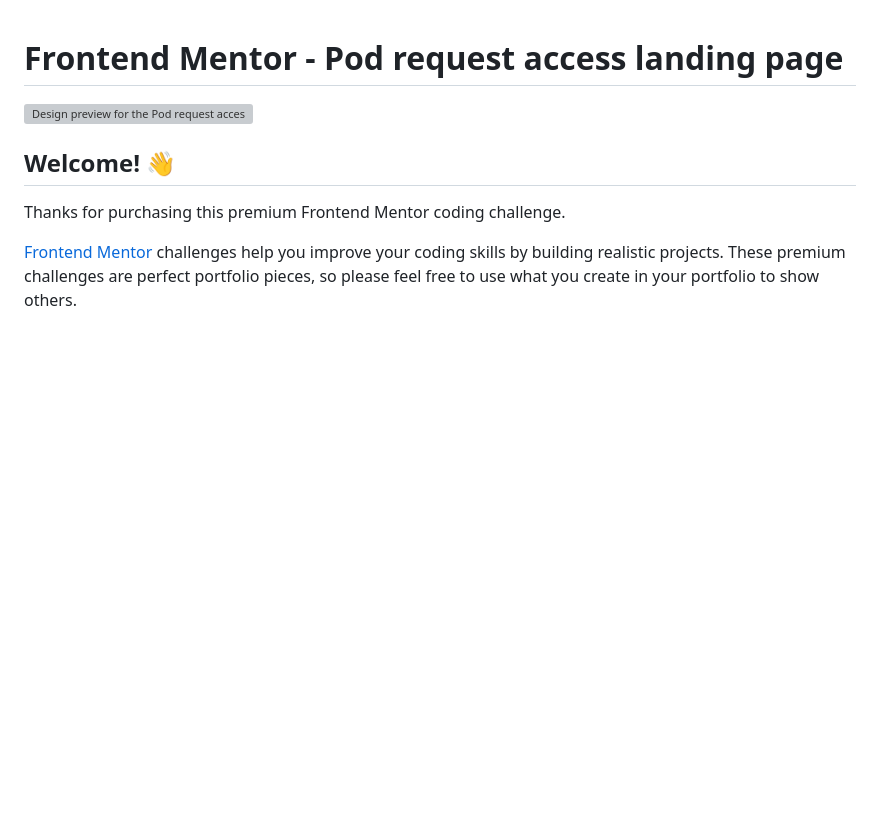
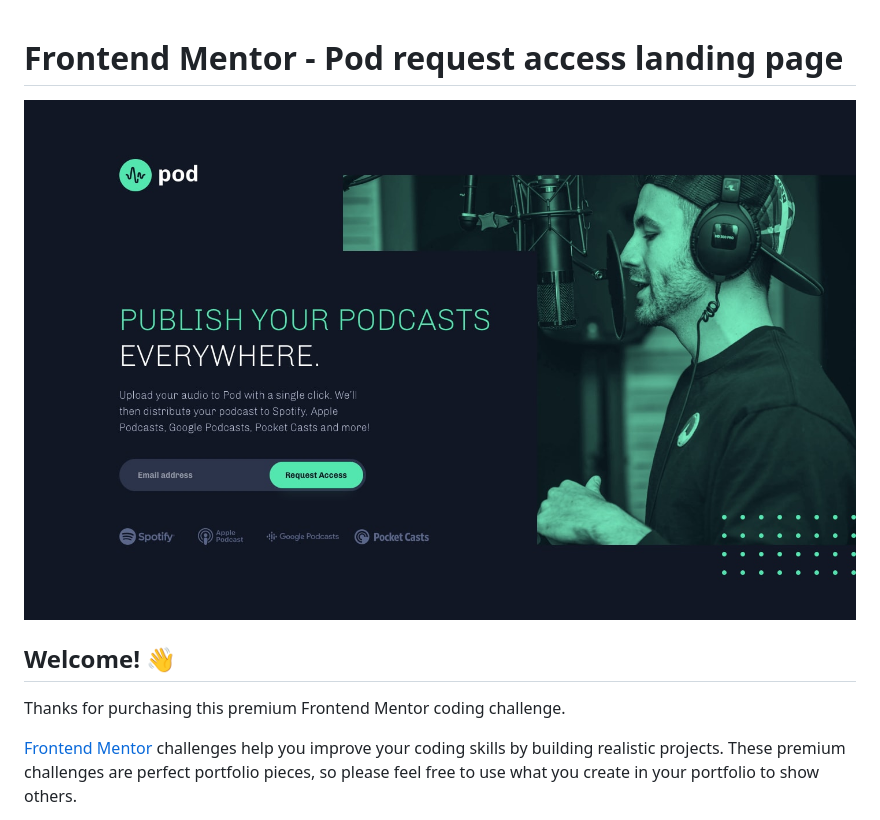
Before and after one commit to danielex1999/Challenge-newbie20, a Markdown page: README.md, the part around the change. Rendered like a GitHub page; pictures changed too: img/bajgehhx1t5n7sytcljv.jpg (added); blank space fills up the shorter version; grey boxes are pictures that could not be loaded.

```diff
--- a/README.md
+++ b/README.md
@@ -1,6 +1,6 @@
 # Frontend Mentor - Pod request access landing page
 
-![Design preview for the Pod request access landing page coding challenge](./preview.jpg)
+![Design preview for the Pod request access landing page coding challenge](./img/bajgehhx1t5n7sytcljv.jpg)
 
 ## Welcome! 👋
 
```
